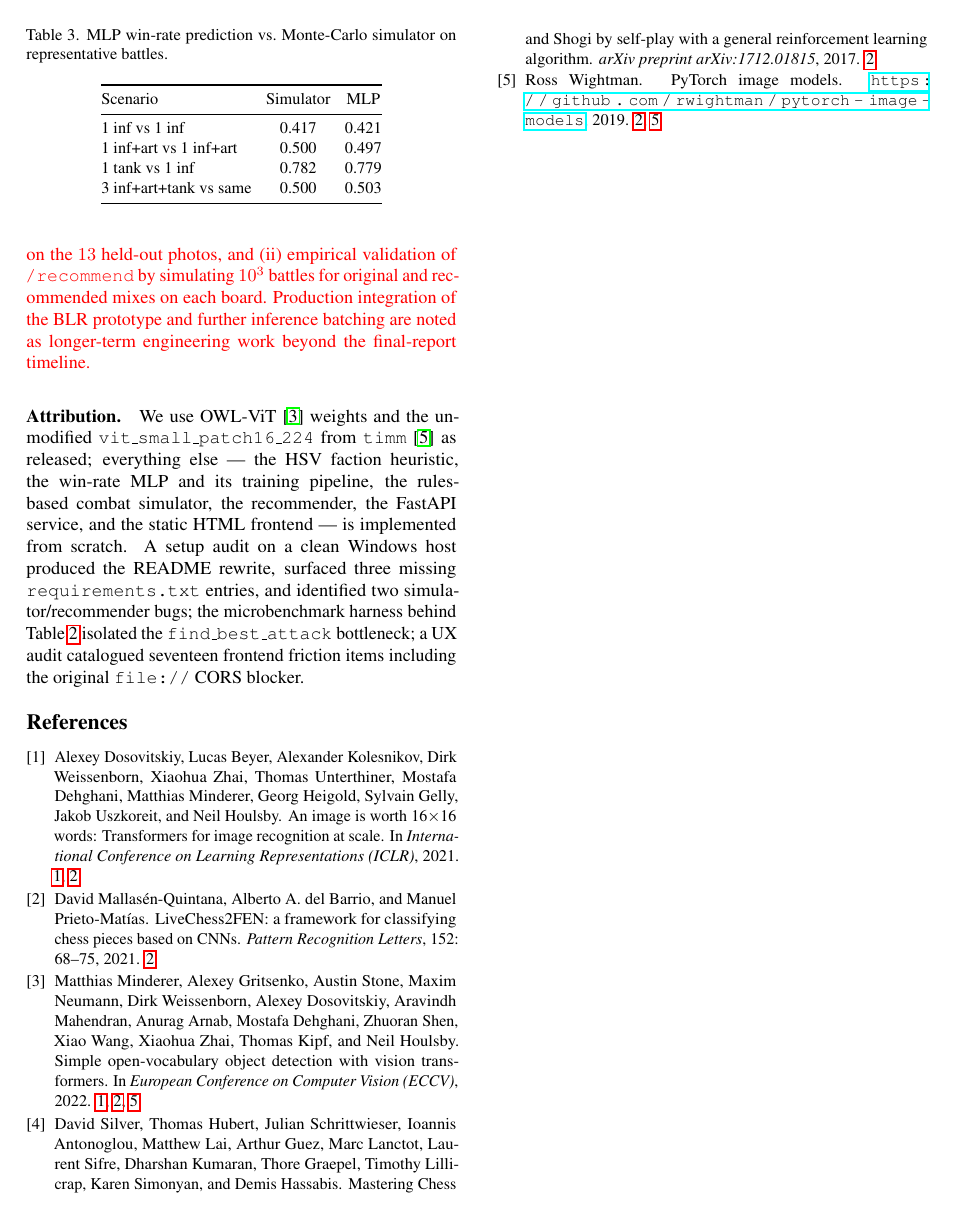
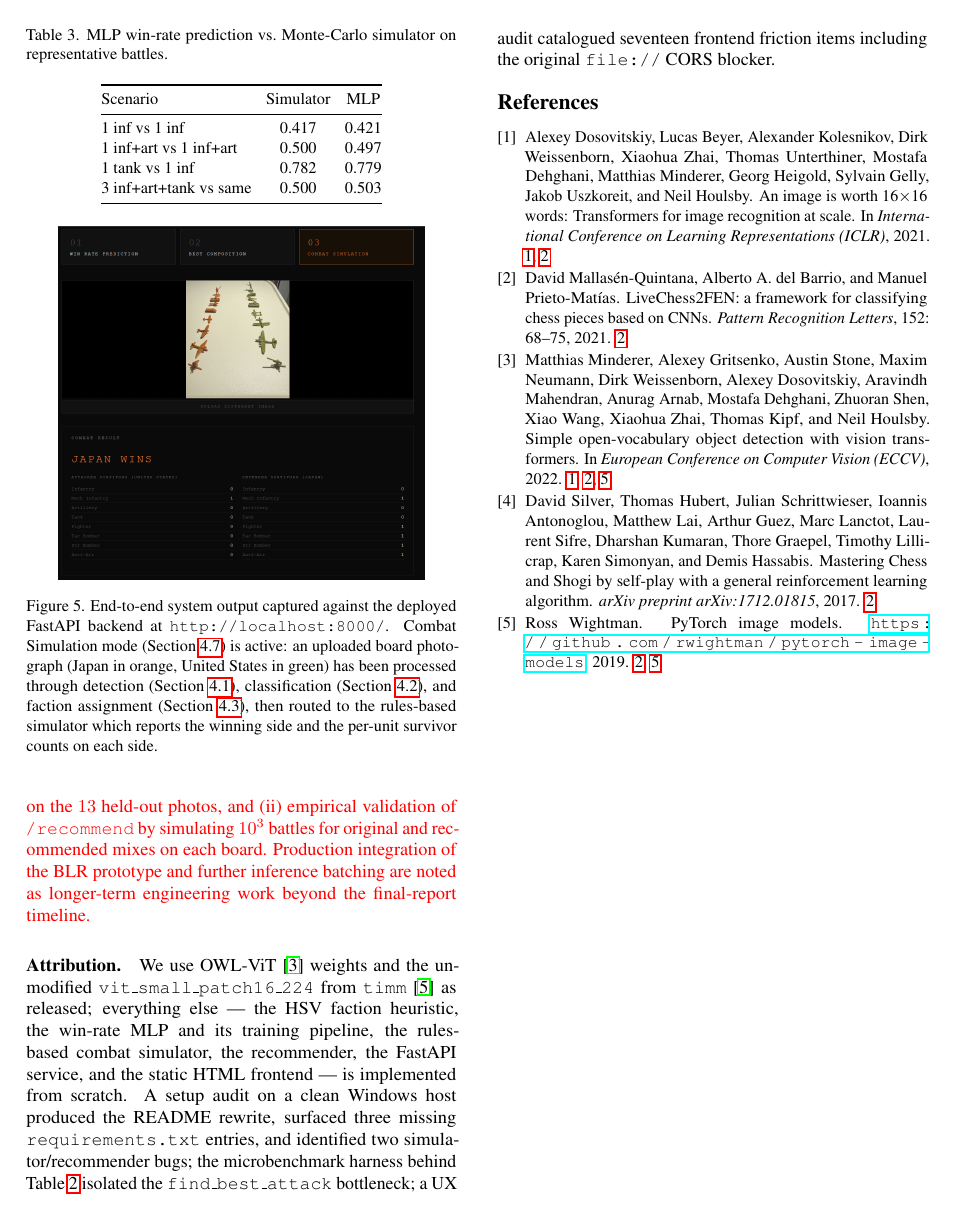
Before and after one commit to Michaelliu1017/vit-boardgame-analyzer, a LaTeX paper (midterm-report-submission/main.tex): page 5 of 5. Compiled offline with pdfLaTeX.

Commit message:
docs: insert app screenshot as fig:experiments in section 5
Replaces the placeholder TODO block with a real figure showing the
deployed FastAPI backend in Combat Simulation mode (Mode 3): an
uploaded Japan-vs-US board photograph has been processed through
the full perception pipeline (detection -> ViT classification ->
HSV faction) and routed to the rules-based simulator, which
reports JAPAN WINS with per-unit survivor counts on each side.

Closes the rubric gap on section 5 Experiments. All four
rubric-required sections (Intro, Data, Method, Experiments) now
have inline figures.

File rename: 'application screenshot.png' ->
'application_screenshot.png' (LaTeX-safe, same reasoning as
owl_raw_labels.png).

Made-with: Cursor

```diff
--- a/midterm-report-submission/main.tex
+++ b/midterm-report-submission/main.tex
@@ -508,18 +508,21 @@ Scenario & Simulator & MLP \\
 \end{tabular}
 \end{table}
 
-% [TEAM TODO] App screenshot from running FastAPI backend will go
-% here as fig:experiments.  Drop the file at
-% figures/app_screenshot.png and the figure block below will be
-% un-commented in the next edit.
-%
-% \begin{figure}[t]
-%   \centering
-%   \includegraphics[width=0.6\linewidth]{figures/app_screenshot.png}
-%   \caption{End-to-end system output captured against the deployed
-%     FastAPI backend at \texttt{http://localhost:8000/}.}
-%   \label{fig:experiments}
-% \end{figure}
+\begin{figure}[t]
+  \centering
+  \includegraphics[width=0.85\linewidth]{figures/application_screenshot.png}
+  \caption{End-to-end system output captured against the deployed
+    FastAPI backend at \texttt{http://localhost:8000/}. Combat
+    Simulation mode (Section~\ref{sec:sim}) is active: an uploaded
+    board photograph (Japan in orange, United States in green) has
+    been processed through detection
+    (Section~\ref{sec:detect}), classification
+    (Section~\ref{sec:classify}), and faction assignment
+    (Section~\ref{sec:faction}), then routed to the rules-based
+    simulator which reports the winning side and the per-unit
+    survivor counts on each side.}
+  \label{fig:experiments}
+\end{figure}
 
 % ============================================================
 \section{Conclusion and Future Work}
```
Also changed, not shown: midterm-report-submission/figures/application_screenshot.png (added).
